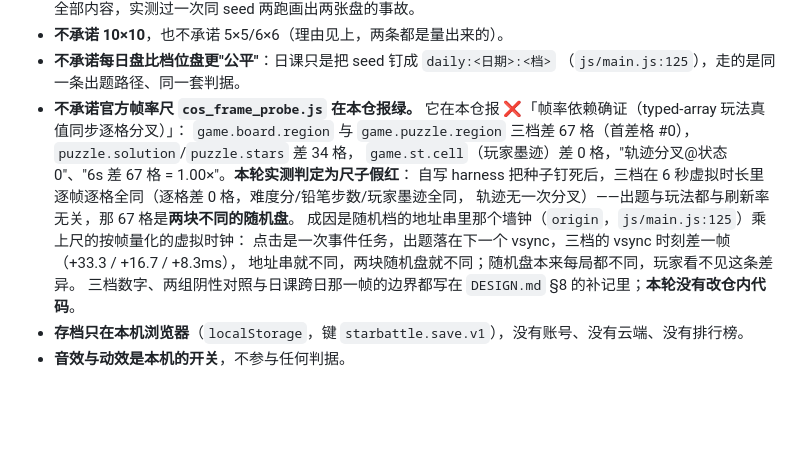
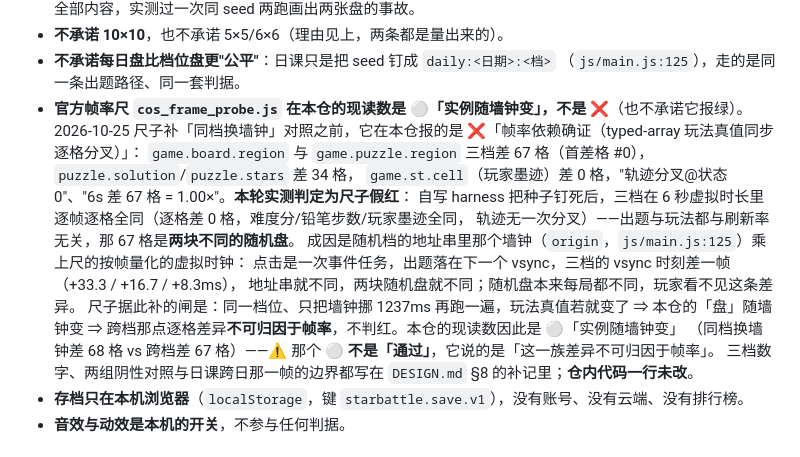
Before and after one commit to z-biz-game/z-biz-game-starbattle-cos, a Markdown page: README.md, the part around the change. Drawn GitHub-style; blank space fills up the shorter version.

Commit message:
docs(starbattle-cos): 把尺子读数同步成现读数 ⚪「实例随墙钟变」（改尺前那条 ❌ 保留为历史）
官方帧率尺在 2026-10-25 补了「同档换墙钟」对照之后，本仓的现读数是
⚪「实例随墙钟变」（同一档位只把墙钟挪 1237ms，`game.board.region` 就差 68 格，
而跨档差 67 格 ⇒ 本仓的「盘」随墙钟变 ⇒ 跨档那点逐格差异不可归因于帧率，不判红）。

⚠ 那个 ⚪ 不是「通过」：它说的是「这一族差异不可归因于帧率」。

改尺前那条 ❌（差 67 格 / 分叉@状态0 / 6s 差 67 格 = 1.00×）与它的定案过程
（钉死种子后三档逐格全同 / 故意让出题按帧消费随机数则尺立刻又红）原样保留在文档里，
只把它标成历史读数。**仓内代码一行未改**。

实测：npm test → docs-test rows: 32 fail: 0（文档行号对账全绿）。

```diff
--- a/README.md
+++ b/README.md
@@ -204,7 +204,8 @@
 - **不承诺 10×10**，也不承诺 5×5/6×6（理由见上，两条都是量出来的）。
 - **不承诺每日盘比档位盘更"公平"**：日课只是把 seed 钉成 `daily:<日期>:<档>`
   （`js/main.js:125`），走的是同一条出题路径、同一套判据。
-- **不承诺官方帧率尺 `cos_frame_probe.js` 在本仓报绿。** 它在本仓报 ❌「帧率依赖确证（typed-array 玩法真值同步逐格分叉）」：
+- **官方帧率尺 `cos_frame_probe.js` 在本仓的现读数是 ⚪「实例随墙钟变」，不是 ❌**（也不承诺它报绿）。
+  2026-10-25 尺子补「同档换墙钟」对照之前，它在本仓报的是 ❌「帧率依赖确证（typed-array 玩法真值同步逐格分叉）」：
   `game.board.region` 与 `game.puzzle.region` 三档差 67 格（首差格 #0），`puzzle.solution`/`puzzle.stars` 差 34 格，
   `game.st.cell`（玩家墨迹）差 0 格，"轨迹分叉@状态0"、"6s 差 67 格 = 1.00×"。**本轮实测判定为尺子假红**：
   自写 harness 把种子钉死后，三档在 6 秒虚拟时长里逐帧逐格全同（逐格差 0 格，难度分/铅笔步数/玩家墨迹全同，
@@ -212,7 +213,10 @@
   成因是随机档的地址串里那个墙钟（`origin`，`js/main.js:125`）乘上尺的按帧量化的虚拟时钟：
   点击是一次事件任务，出题落在下一个 vsync，三档的 vsync 时刻差一帧（+33.3 / +16.7 / +8.3ms），
   地址串就不同，两块随机盘就不同；随机盘本来每局都不同，玩家看不见这条差异。
-  三档数字、两组阴性对照与日课跨日那一帧的边界都写在 `DESIGN.md` §8 的补记里；**本轮没有改仓内代码**。
+  尺子据此补的闸是：同一档位、只把墙钟挪 1237ms 再跑一遍，玩法真值若就变了 ⇒ 本仓的「盘」随墙钟变
+  ⇒ 跨档那点逐格差异**不可归因于帧率**，不判红。本仓的现读数因此是 ⚪「实例随墙钟变」
+  （同档换墙钟差 68 格 vs 跨档差 67 格）——⚠ 那个 ⚪ **不是「通过」**，它说的是「这一族差异不可归因于帧率」。
+  三档数字、两组阴性对照与日课跨日那一帧的边界都写在 `DESIGN.md` §8 的补记里；**仓内代码一行未改**。
 - **存档只在本机浏览器**（`localStorage`，键 `starbattle.save.v1`），没有账号、没有云端、没有排行榜。
 - **音效与动效是本机的开关**，不参与任何判据。
 
```
Also changed, not shown: DESIGN.md (+1 -1 lines).
